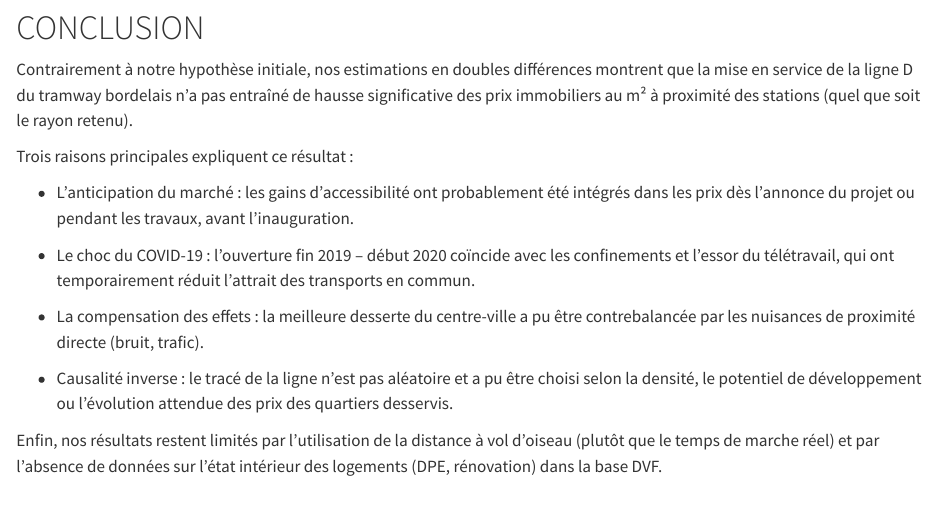
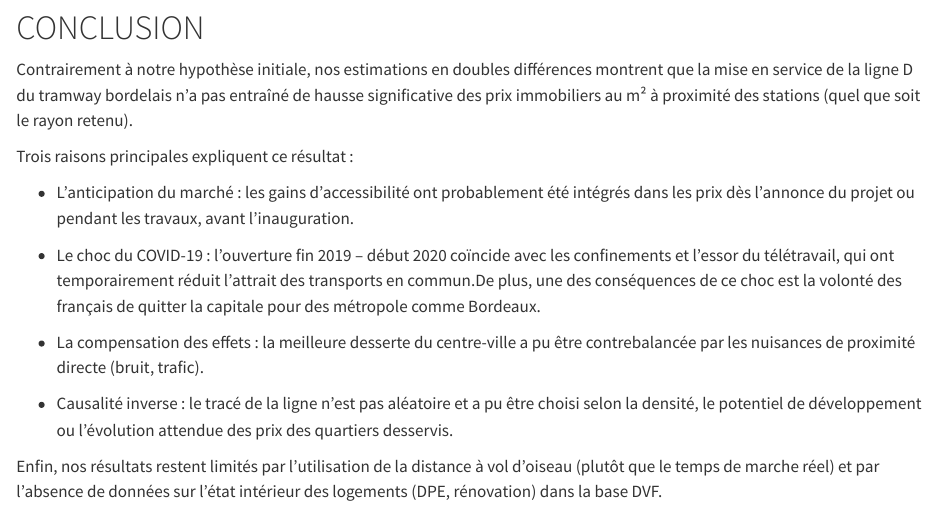
Before and after one commit to Elisebrochard/Projet-conomie-g-ographique-et-urbaine, a Quarto document (Projet_final_quarto.qmd): the page in a window 1100 px wide, from 13770 px down. Rendered offline with R 4.5, knitr and Pandoc in place of Quarto, with nearby package versions; some code elsewhere in the file could not run offline; long lines of code are wrapped.

Commit message:
modif conclusion

```diff
--- a/Projet_final_quarto.qmd
+++ b/Projet_final_quarto.qmd
@@ -460,7 +460,7 @@ Trois raisons principales expliquent ce résultat :
 
 -   L'anticipation du marché : les gains d'accessibilité ont probablement été intégrés dans les prix dès l'annonce du projet ou pendant les travaux, avant l'inauguration.
 
--   Le choc du COVID-19 : l'ouverture fin 2019 – début 2020 coïncide avec les confinements et l'essor du télétravail, qui ont temporairement réduit l'attrait des transports en commun.
+-   Le choc du COVID-19 : l'ouverture fin 2019 – début 2020 coïncide avec les confinements et l'essor du télétravail, qui ont temporairement réduit l'attrait des transports en commun.De plus, une des conséquences de ce choc est la volonté des français de quitter la capitale pour des métropole comme Bordeaux.
 
 -   La compensation des effets : la meilleure desserte du centre-ville a pu être contrebalancée par les nuisances de proximité directe (bruit, trafic).
 
```
